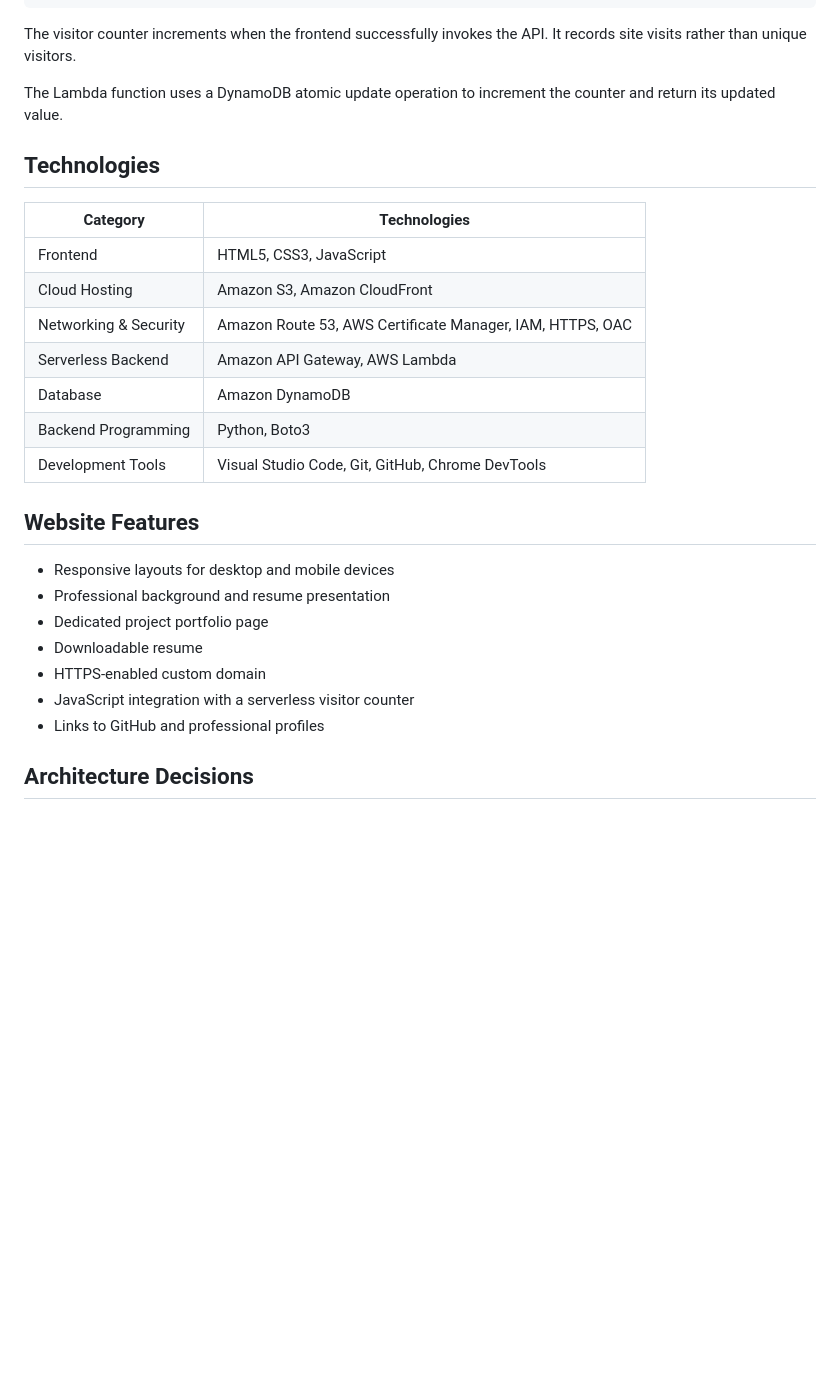
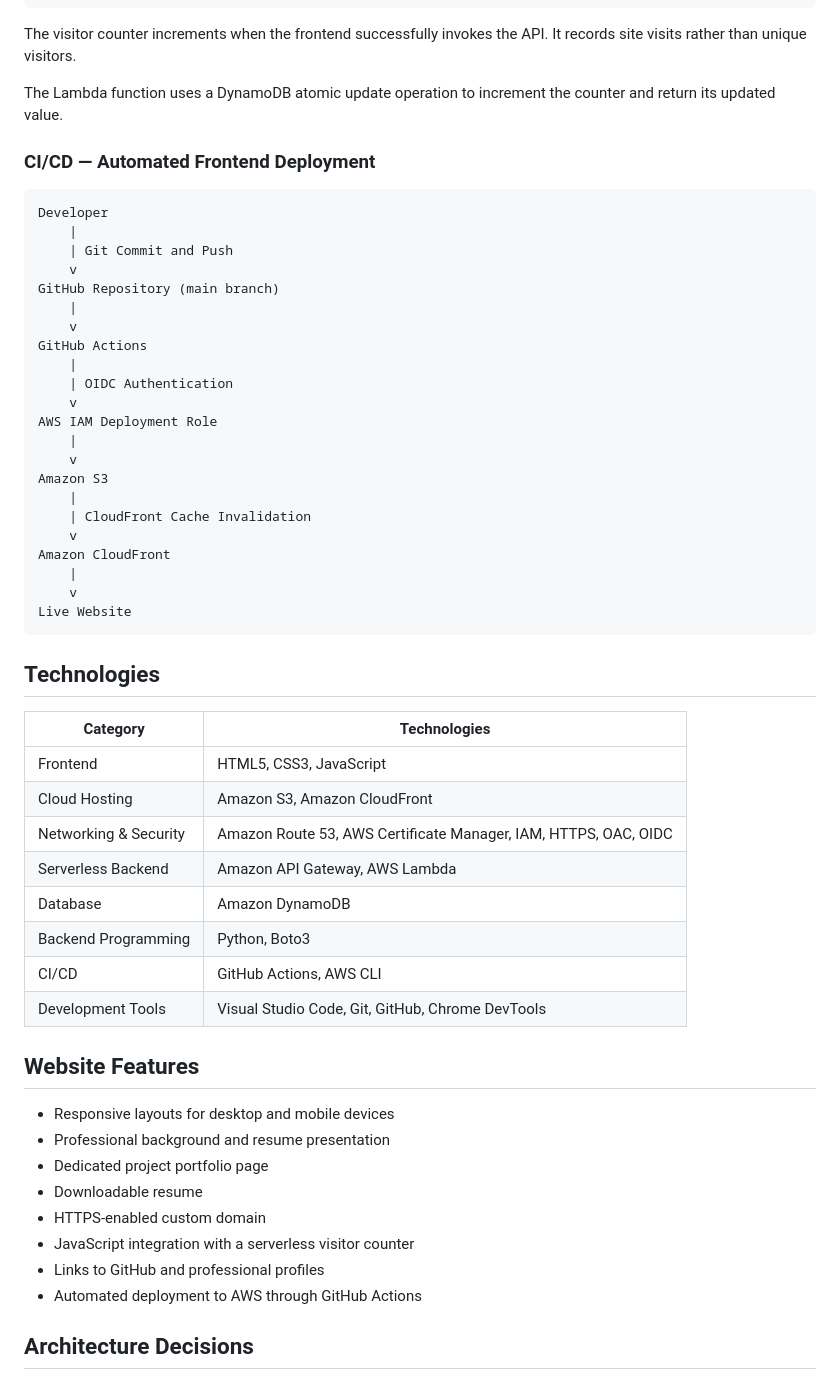
Before and after one commit to Aruande/cloud-resume-frontend, a Markdown page: README.md, the part around one of its changes. Drawn GitHub-style; blank space fills up the shorter version.

````diff
--- a/README.md
+++ b/README.md
@@ -70,16 +72,44 @@ The visitor counter increments when the frontend successfully invokes the API. I
 
 The Lambda function uses a DynamoDB atomic update operation to increment the counter and return its updated value.
 
+### CI/CD — Automated Frontend Deployment
+
+```text
+Developer
+    |
+    | Git Commit and Push
+    v
+GitHub Repository (main branch)
+    |
+    v
+GitHub Actions
+    |
+    | OIDC Authentication
+    v
+AWS IAM Deployment Role
+    |
+    v
+Amazon S3
+    |
+    | CloudFront Cache Invalidation
+    v
+Amazon CloudFront
+    |
+    v
+Live Website
+```
+
 ## Technologies
 
 | Category | Technologies |
 |---|---|
 | Frontend | HTML5, CSS3, JavaScript |
 | Cloud Hosting | Amazon S3, Amazon CloudFront |
-| Networking & Security | Amazon Route 53, AWS Certificate Manager, IAM, HTTPS, OAC |
+| Networking & Security | Amazon Route 53, AWS Certificate Manager, IAM, HTTPS, OAC, OIDC |
 | Serverless Backend | Amazon API Gateway, AWS Lambda |
 | Database | Amazon DynamoDB |
 | Backend Programming | Python, Boto3 |
+| CI/CD | GitHub Actions, AWS CLI |
 | Development Tools | Visual Studio Code, Git, GitHub, Chrome DevTools |
 
 ## Website Features
@@ -91,6 +121,7 @@ The Lambda function uses a DynamoDB atomic update operation to increment the cou
 - HTTPS-enabled custom domain
 - JavaScript integration with a serverless visitor counter
 - Links to GitHub and professional profiles
+- Automated deployment to AWS through GitHub Actions
 
 ## Architecture Decisions
 
````
Also changed, not shown: other parts of README.md (+126 -16 lines).
